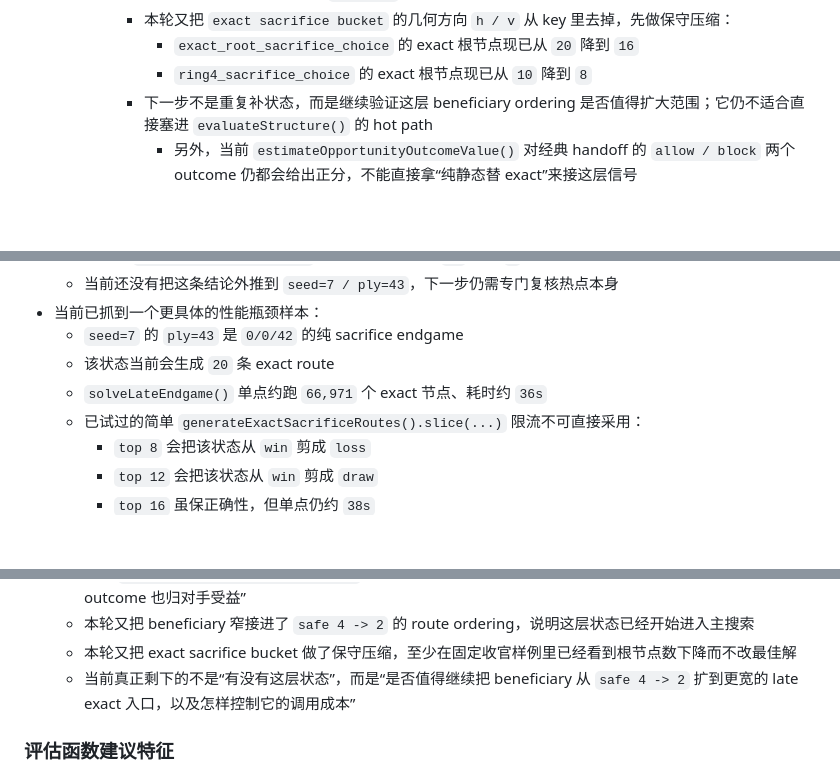
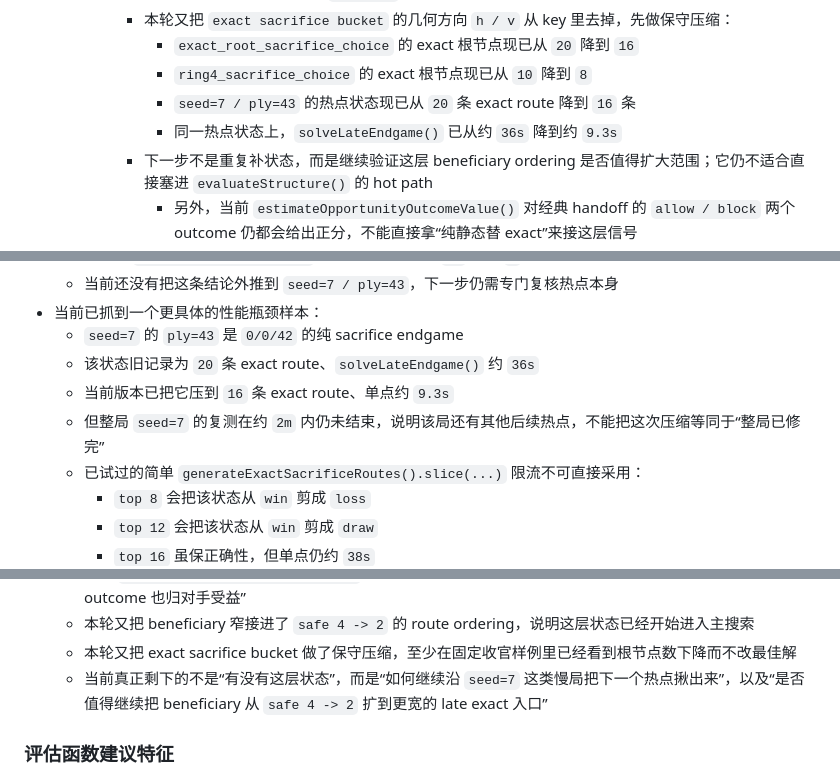
Before and after one commit to zhaouv/pencil, a Markdown page: plan.md, 3 parts joined by grey strips. Rendered like a GitHub page; blank space fills up the shorter version.

Commit message:
Record seed7 hotspot progress

```diff
--- a/plan.md
+++ b/plan.md
@@ -81,6 +81,8 @@
       - 本轮又把 `exact sacrifice bucket` 的几何方向 `h / v` 从 key 里去掉，先做保守压缩：
         - `exact_root_sacrifice_choice` 的 exact 根节点现已从 `20` 降到 `16`
         - `ring4_sacrifice_choice` 的 exact 根节点现已从 `10` 降到 `8`
+        - `seed=7 / ply=43` 的热点状态现已从 `20` 条 exact route 降到 `16` 条
+        - 同一热点状态上，`solveLateEndgame()` 已从约 `36s` 降到约 `9.3s`
       - 下一步不是重复补状态，而是继续验证这层 beneficiary ordering 是否值得扩大范围；它仍不适合直接塞进 `evaluateStructure()` 的 hot path
         - 另外，当前 `estimateOpportunityOutcomeValue()` 对经典 handoff 的 `allow / block` 两个 outcome 仍都会给出正分，不能直接拿“纯静态替 exact”来接这层信号
     - 优先补状态抽象缺口，而不是先调一般权重：
@@ -559,8 +561,9 @@
   - 当前还没有把这条结论外推到 `seed=7 / ply=43`，下一步仍需专门复核热点本身
 - 当前已抓到一个更具体的性能瓶颈样本：
   - `seed=7` 的 `ply=43` 是 `0/0/42` 的纯 sacrifice endgame
-  - 该状态当前会生成 `20` 条 exact route
-  - `solveLateEndgame()` 单点约跑 `66,971` 个 exact 节点、耗时约 `36s`
+  - 该状态旧记录为 `20` 条 exact route、`solveLateEndgame()` 约 `36s`
+  - 当前版本已把它压到 `16` 条 exact route、单点约 `9.3s`
+  - 但整局 `seed=7` 的复测在约 `2m` 内仍未结束，说明该局还有其他后续热点，不能把这次压缩等同于“整局已修完”
   - 已试过的简单 `generateExactSacrificeRoutes().slice(...)` 限流不可直接采用：
     - `top 8` 会把该状态从 `win` 剪成 `loss`
     - `top 12` 会把该状态从 `win` 剪成 `draw`
@@ -575,7 +578,7 @@
   - 例如 `11,8 -> 6,11 -> 10,11 -> 12,11` 之后，当前实现现已固定识别为“最后一个动作机会归对手，且 outcome 也归对手受益”
   - 本轮又把 beneficiary 窄接进了 `safe 4 -> 2` 的 route ordering，说明这层状态已经开始进入主搜索
   - 本轮又把 exact sacrifice bucket 做了保守压缩，至少在固定收官样例里已经看到根节点数下降而不改最佳解
-  - 当前真正剩下的不是“有没有这层状态”，而是“是否值得继续把 beneficiary 从 `safe 4 -> 2` 扩到更宽的 late exact 入口，以及怎样控制它的调用成本”
+  - 当前真正剩下的不是“有没有这层状态”，而是“如何继续沿 `seed=7` 这类慢局把下一个热点揪出来”，以及“是否值得继续把 beneficiary 从 `safe 4 -> 2` 扩到更宽的 late exact 入口”
 
 ### 评估函数建议特征
 
```
Also changed, not shown: AGENTS.md (+4 -0 lines).
